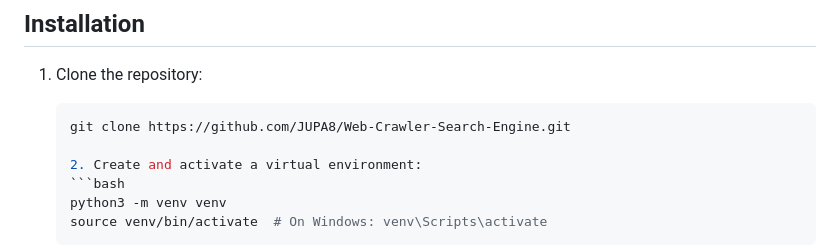
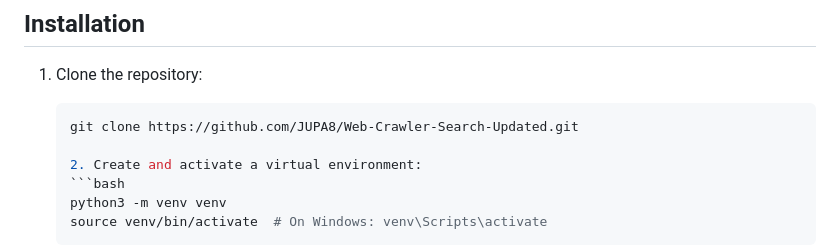
Before and after one commit to JUPA8/Web-Crawler-Search-Updated, a Markdown page: README.md, the part around the change. Drawn GitHub-style.

````diff
--- a/README.md
+++ b/README.md
@@ -42,7 +42,7 @@ Before running the application, ensure you have the following installed:
 ## Installation
 1. Clone the repository:
    ```bash
-   git clone https://github.com/JUPA8/Web-Crawler-Search-Engine.git
+   git clone https://github.com/JUPA8/Web-Crawler-Search-Updated.git
 
    2. Create and activate a virtual environment:
    ```bash
````
